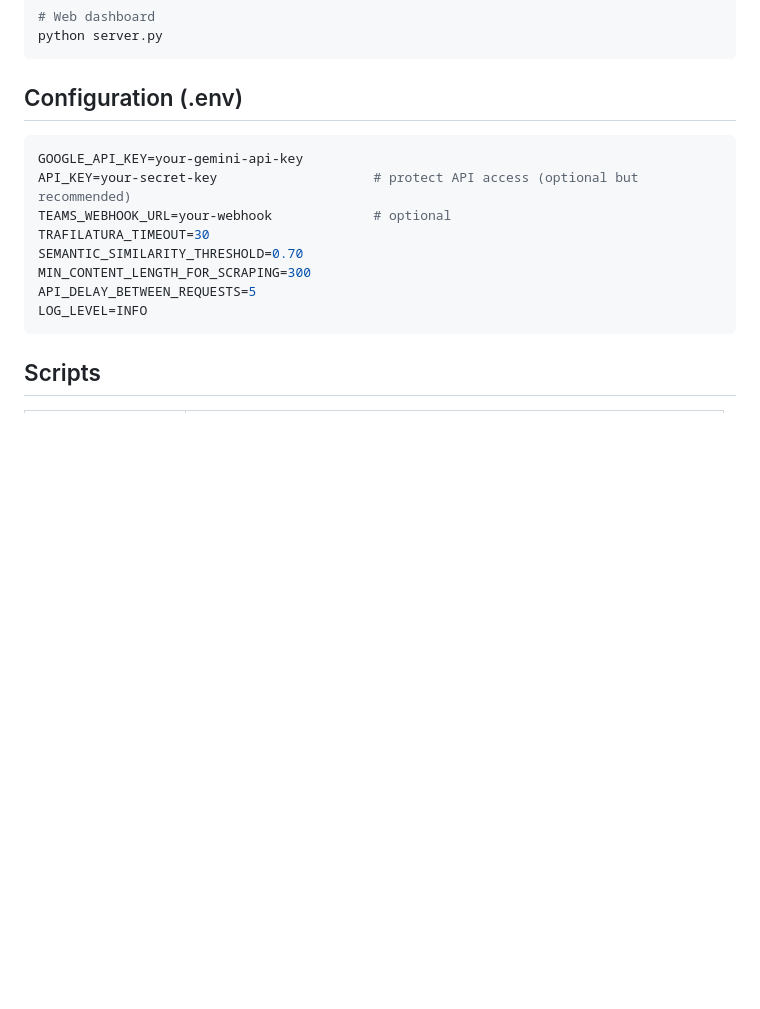
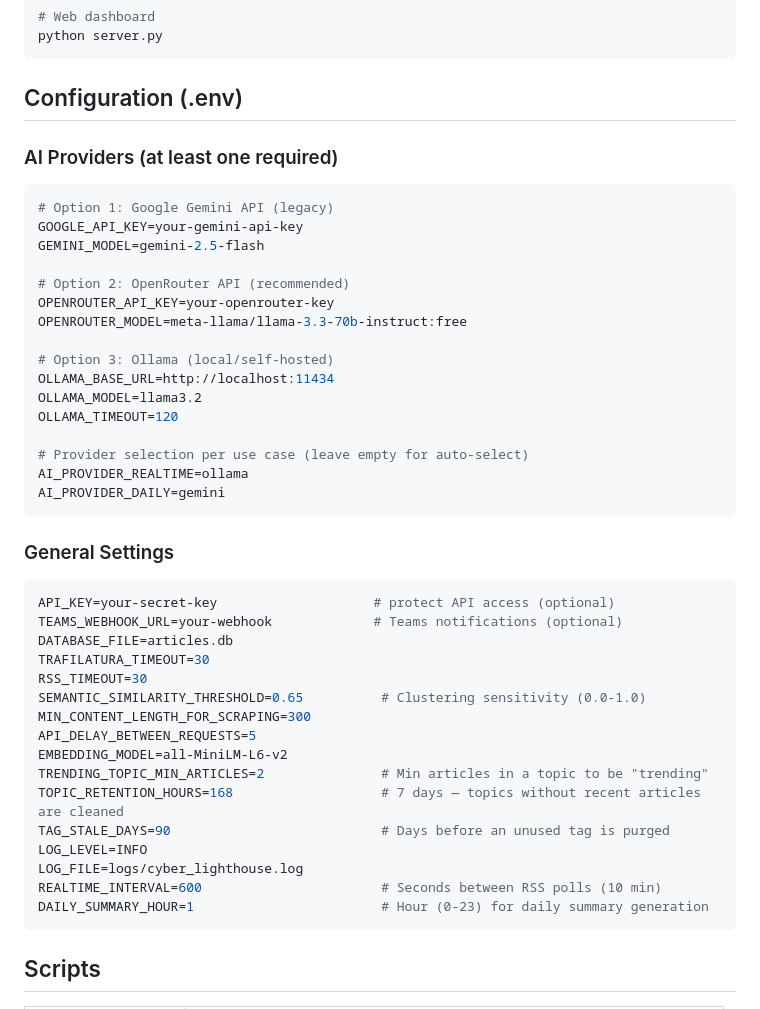
Before and after one commit to sydurand/cyber-lighthouse, a Markdown page: README.md, the part around one of its changes. GitHub-like rendering; blank space fills up the shorter version.

````diff
--- a/README.md
+++ b/README.md
@@ -55,15 +55,46 @@ python server.py
 
 ## Configuration (.env)
 
+### AI Providers (at least one required)
+
 ```bash
+# Option 1: Google Gemini API (legacy)
 GOOGLE_API_KEY=your-gemini-api-key
-API_KEY=your-secret-key                    # protect API access (optional but recommended)
-TEAMS_WEBHOOK_URL=your-webhook             # optional
+GEMINI_MODEL=gemini-2.5-flash
+
+# Option 2: OpenRouter API (recommended)
+OPENROUTER_API_KEY=your-openrouter-key
+OPENROUTER_MODEL=meta-llama/llama-3.3-70b-instruct:free
+
+# Option 3: Ollama (local/self-hosted)
+OLLAMA_BASE_URL=http://localhost:11434
+OLLAMA_MODEL=llama3.2
+OLLAMA_TIMEOUT=120
+
+# Provider selection per use case (leave empty for auto-select)
+AI_PROVIDER_REALTIME=ollama
+AI_PROVIDER_DAILY=gemini
+```
+
+### General Settings
+
+```bash
+API_KEY=your-secret-key                    # protect API access (optional)
+TEAMS_WEBHOOK_URL=your-webhook             # Teams notifications (optional)
+DATABASE_FILE=articles.db
 TRAFILATURA_TIMEOUT=30
-SEMANTIC_SIMILARITY_THRESHOLD=0.70
+RSS_TIMEOUT=30
+SEMANTIC_SIMILARITY_THRESHOLD=0.65          # Clustering sensitivity (0.0-1.0)
 MIN_CONTENT_LENGTH_FOR_SCRAPING=300
 API_DELAY_BETWEEN_REQUESTS=5
+EMBEDDING_MODEL=all-MiniLM-L6-v2
+TRENDING_TOPIC_MIN_ARTICLES=2               # Min articles in a topic to be "trending"
+TOPIC_RETENTION_HOURS=168                   # 7 days — topics without recent articles are cleaned
+TAG_STALE_DAYS=90                           # Days before an unused tag is purged
 LOG_LEVEL=INFO
+LOG_FILE=logs/cyber_lighthouse.log
+REALTIME_INTERVAL=600                       # Seconds between RSS polls (10 min)
+DAILY_SUMMARY_HOUR=1                        # Hour (0-23) for daily summary generation
 ```
 
 ## Scripts
````
Also changed, not shown: other parts of README.md (+49 -0 lines).
